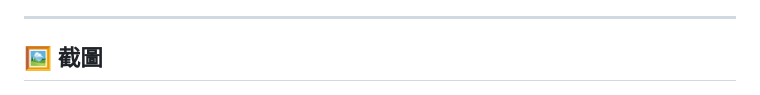
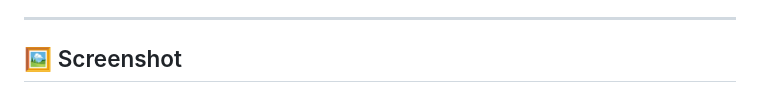
Before and after one commit to Nuxtack-tw/NuMonitor4SerialPort, a Markdown page: README/README_en-US.md, the part around the change. Drawn GitHub-style.

```diff
--- a/README/README_en-US.md
+++ b/README/README_en-US.md
@@ -34,7 +34,7 @@ NuMonitor is a Serial Port monitoring tool designed for **Arduino/ESP32** develo
 
 ---
 
-## 🖼️ 截圖
+## 🖼️ Screenshot
 
 <div align="center">
   <img src="https://raw.githubusercontent.com/Nuxtack-tw/NuMonitor4SerialPort/main/img/screenshot-terminal.png" alt="Terminal" width="90%">
```
